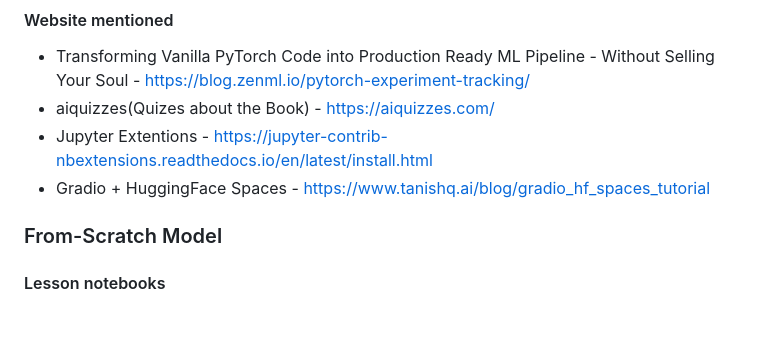
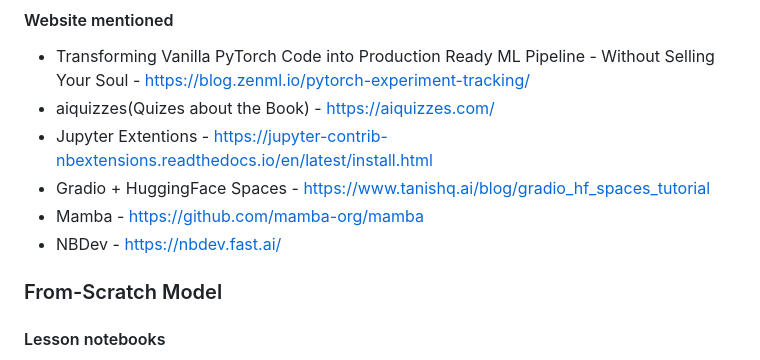
Before and after one commit to E1250/practical-deeplearning-fastai, a Markdown page: README.md, the part around the change. Drawn GitHub-style; blank space fills up the shorter version.

```diff
--- a/README.md
+++ b/README.md
@@ -46,6 +46,8 @@ Websites mentioned
 * aiquizzes(Quizes about the Book) - https://aiquizzes.com/
 * Jupyter Extentions - https://jupyter-contrib-nbextensions.readthedocs.io/en/latest/install.html
 * Gradio + HuggingFace Spaces - https://www.tanishq.ai/blog/gradio_hf_spaces_tutorial
+* Mamba - https://github.com/mamba-org/mamba
+* NBDev - https://nbdev.fast.ai/
 ### From-Scratch Model
 
 #### Lesson notebooks
```
